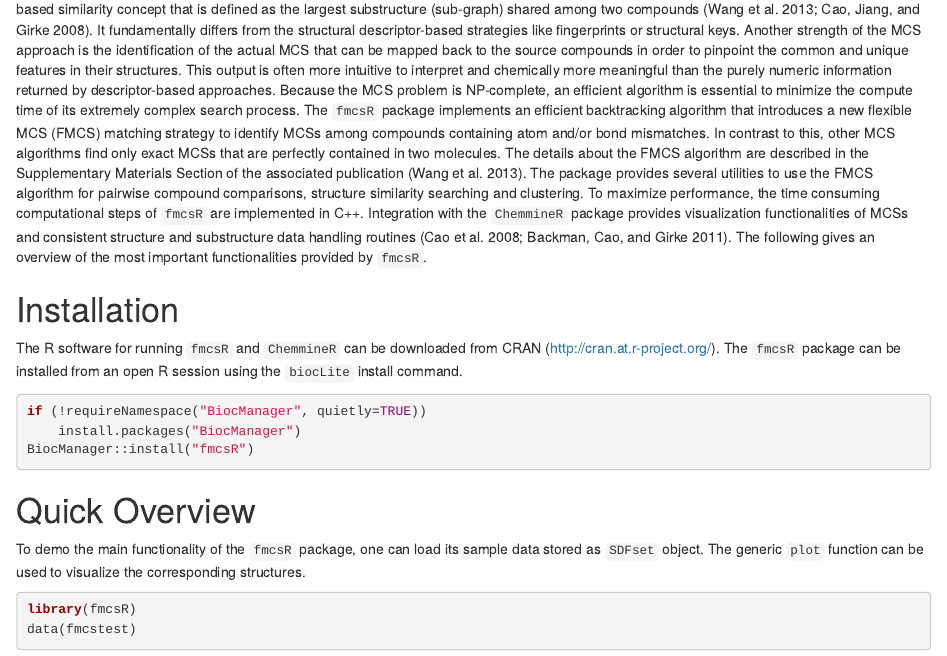
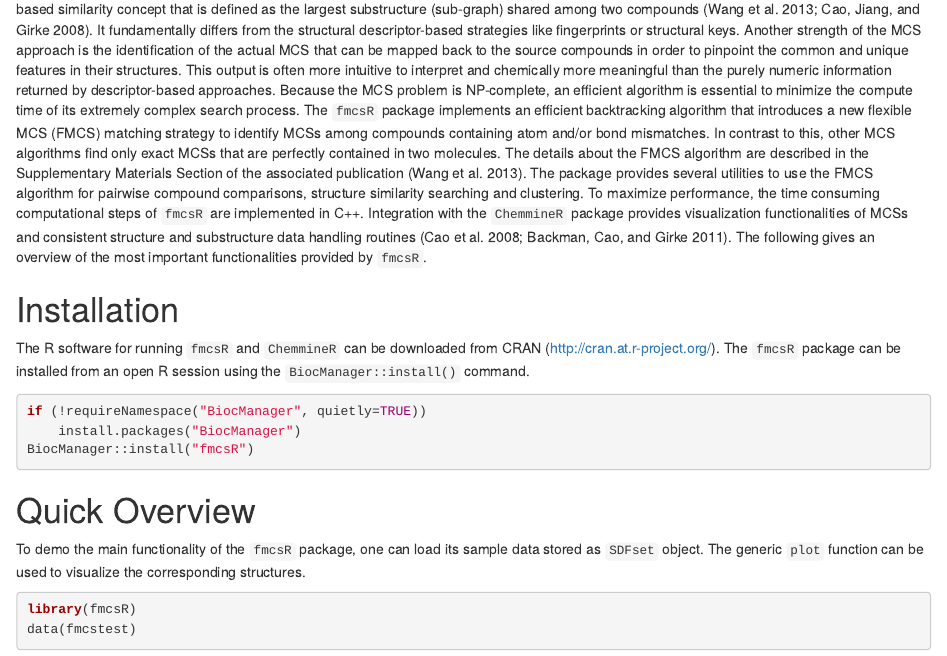
Before and after one commit to bioc/fmcsR, an R Markdown document (vignettes/fmcsR.Rmd): the page in a window 1100 px wide, from 370 px down. Rendered offline with R 4.5, knitr and Pandoc, with nearby package versions; drawn as R Markdown's standard HTML page in place of the format the file asks for; some code elsewhere in the file could not run offline.

Commit message:
Modified references to biocLite to BiocManager

````diff
--- a/vignettes/fmcsR.Rmd
+++ b/vignettes/fmcsR.Rmd
@@ -89,7 +89,7 @@ Installation
 
 The R software for running `fmcsR` and `ChemmineR` can be downloaded from CRAN
 (<http://cran.at.r-project.org/>). The `fmcsR` package can be installed from an
-open R session using the `biocLite` install command.
+open R session using the `BiocManager::install()` command.
 ```{r eval=FALSE}
 if (!requireNamespace("BiocManager", quietly=TRUE))
     install.packages("BiocManager")
````
Also changed, not shown: 2 other files.
